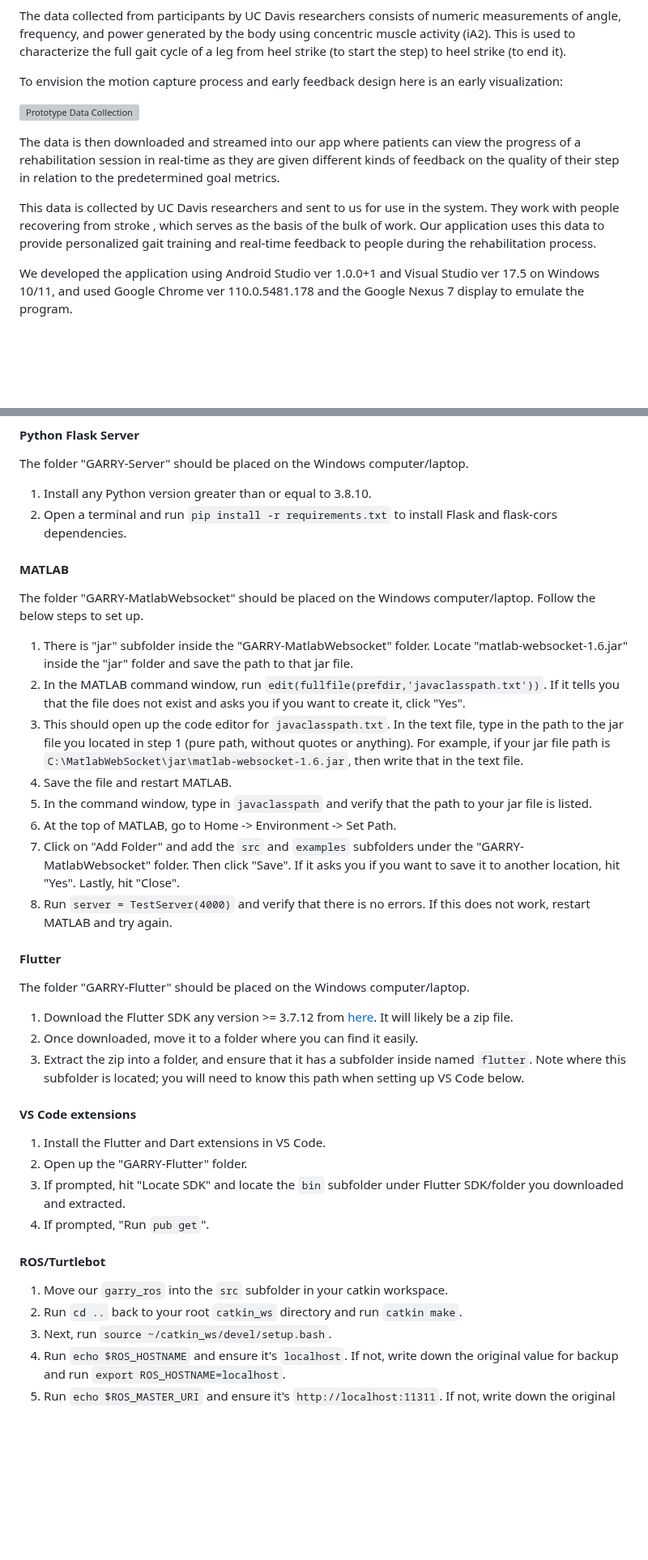
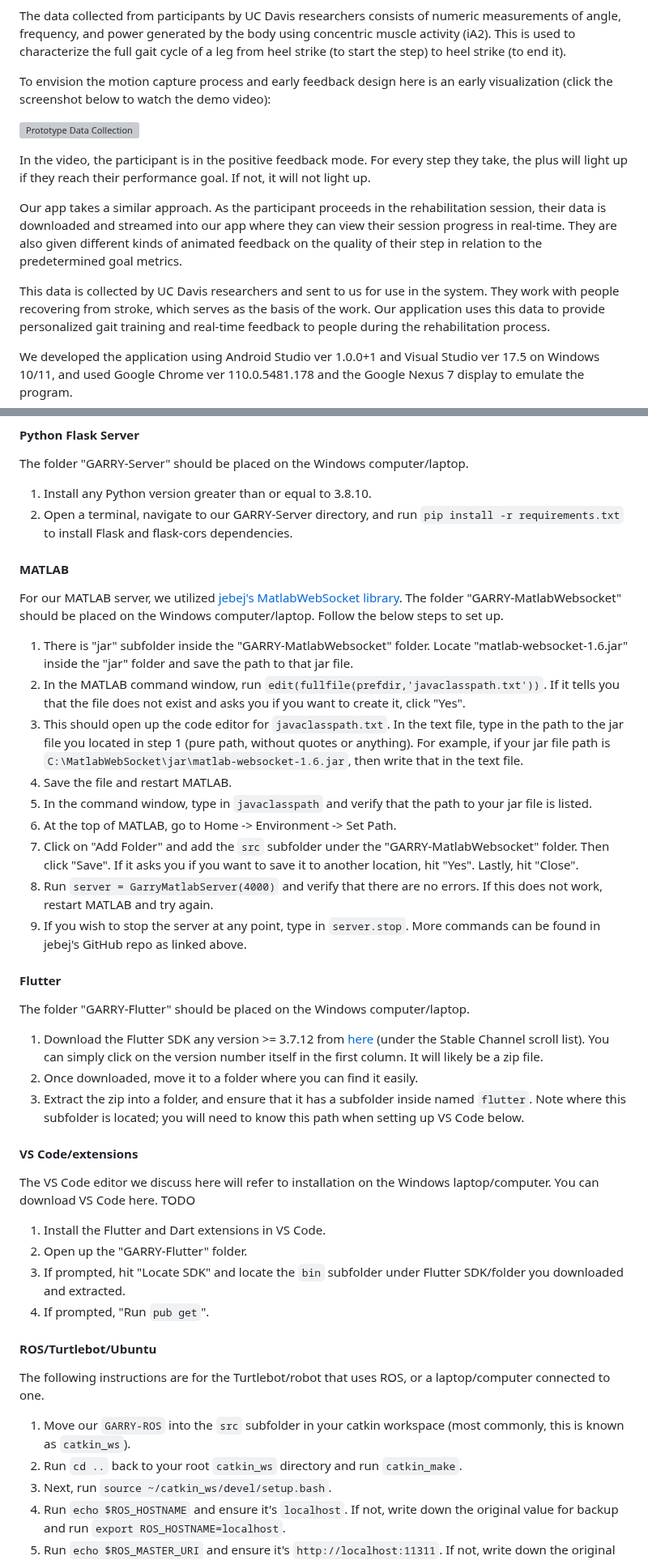
Before and after one commit to UCSD-RHC-Lab/GARRY, a Markdown page: README.md, 2 parts joined by grey strips. Shown at 81% size. GitHub-like rendering; blank space fills up the shorter version; grey boxes are pictures that could not be loaded.

```diff
--- a/README.md
+++ b/README.md
@@ -73,14 +72,15 @@ frequency, and power generated by the body using concentric muscle activity (iA2
 This is used to characterize the full gait cycle of a leg from heel strike
 (to start the step) to heel strike (to end it).
 
-To envision the motion capture process and early feedback design here is an early visualization:
+To envision the motion capture process and early feedback design here is an early visualization (click the screenshot below to watch the demo video):
 
 [![Prototype Data Collection](https://img.youtube.com/vi/5qx3AhJqQp0/0.jpg)](https://www.youtube.com/watch?v=5qx3AhJqQp0)
 
+In the video, the participant is in the positive feedback mode. For every step they take, the plus will light up if they reach their performance goal. If not, it will not light up.
 
-The data is then downloaded and streamed into our app where patients can view the progress of a rehabilitation session in real-time as they are given different kinds of feedback on the quality of their step in relation to the predetermined goal metrics.
+Our app takes a similar approach. As the participant proceeds in the rehabilitation session, their data is downloaded and streamed into our app where they can view their session progress in real-time. They are also given different kinds of animated feedback on the quality of their step in relation to the predetermined goal metrics.
 
-This data is collected by UC Davis researchers and sent to us for use in the system. They work with people recovering from stroke , which serves as the basis of the bulk of work. Our
+This data is collected by UC Davis researchers and sent to us for use in the system. They work with people recovering from stroke, which serves as the basis of the work. Our
 application uses this data to provide personalized gait training and real-time
 feedback to people during the rehabilitation process.
 
@@ -127,11 +127,11 @@ On the Ubuntu laptop/computer:
 #### Python Flask Server
 The folder "GARRY-Server" should be placed on the Windows computer/laptop.
 1. Install any Python version greater than or equal to 3.8.10.
-2. Open a terminal and run `pip install -r requirements.txt` to install Flask and flask-cors dependencies.
+2. Open a terminal, navigate to our GARRY-Server directory, and run `pip install -r requirements.txt` to install Flask and flask-cors dependencies.
 
 
 #### MATLAB
-The folder "GARRY-MatlabWebsocket" should be placed on the Windows computer/laptop. Follow the below steps to set up.
+For our MATLAB server, we utilized [jebej's MatlabWebSocket library](https://github.com/jebej/MatlabWebSocket). The folder "GARRY-MatlabWebsocket" should be placed on the Windows computer/laptop. Follow the below steps to set up.
 
 1. There is "jar" subfolder inside the "GARRY-MatlabWebsocket" folder. Locate "matlab-websocket-1.6.jar" inside the "jar" folder and save the path to that jar file.
 2. In the MATLAB command window, run `edit(fullfile(prefdir,'javaclasspath.txt'))`. If it tells you that the file does not exist and asks you if you want to create it, click "Yes".
@@ -139,24 +139,27 @@ The folder "GARRY-MatlabWebsocket" should be placed on the Windows computer/lapt
 4. Save the file and restart MATLAB.
 5. In the command window, type in `javaclasspath` and verify that the path to your jar file is listed.
 6. At the top of MATLAB, go to Home -> Environment -> Set Path.
-7. Click on "Add Folder" and add the `src` and `examples` subfolders under the "GARRY-MatlabWebsocket" folder. Then click "Save". If it asks you if you want to save it to another location, hit "Yes". Lastly, hit "Close".
-8. Run `server = TestServer(4000)` and verify that there is no errors. If this does not work, restart MATLAB and try again.
+7. Click on "Add Folder" and add the `src` subfolder under the "GARRY-MatlabWebsocket" folder. Then click "Save". If it asks you if you want to save it to another location, hit "Yes". Lastly, hit "Close".
+8. Run `server = GarryMatlabServer(4000)` and verify that there are no errors. If this does not work, restart MATLAB and try again.
+9. If you wish to stop the server at any point, type in `server.stop`. More commands can be found in jebej's GitHub repo as linked above.
 
 #### Flutter
 The folder "GARRY-Flutter" should be placed on the Windows computer/laptop.
-1. Download the Flutter SDK any version >= 3.7.12 from [here](https://urldefense.com/v3/__https://docs.flutter.dev/release/archive?tab=windows__;!!Mih3wA!FPQOotNdzvKmibdlCGmC0sRnAx04wmr_9Q5h-U32R1s7nbmaKpWulAA1Tk9utBAhqtewc5KVmnAE2W3g$ ). It will likely be a zip file.
+1. Download the Flutter SDK any version >= 3.7.12 from [here](https://urldefense.com/v3/__https://docs.flutter.dev/release/archive?tab=windows__;!!Mih3wA!FPQOotNdzvKmibdlCGmC0sRnAx04wmr_9Q5h-U32R1s7nbmaKpWulAA1Tk9utBAhqtewc5KVmnAE2W3g$ ) (under the Stable Channel scroll list). You can simply click on the version number itself in the first column. It will likely be a zip file.
 2. Once downloaded, move it to a folder where you can find it easily.
 3. Extract the zip into a folder, and ensure that it has a subfolder inside named `flutter`. Note where this subfolder is located; you will need to know this path when setting up VS Code below.
 
-#### VS Code extensions
+#### VS Code/extensions
+The VS Code editor we discuss here will refer to installation on the Windows laptop/computer. You can download VS Code here. TODO
 1. Install the Flutter and Dart extensions in VS Code.
 2. Open up the "GARRY-Flutter" folder.
 3. If prompted, hit "Locate SDK" and locate the `bin` subfolder under Flutter SDK/folder you downloaded and extracted.
 4. If prompted, "Run `pub get`".
 
-#### ROS/Turtlebot
-1. Move our `garry_ros` into the `src` subfolder in your catkin workspace.
-2. Run `cd ..` back to your root `catkin_ws` directory and run `catkin make`.
+#### ROS/Turtlebot/Ubuntu
+The following instructions are for the Turtlebot/robot that uses ROS, or a laptop/computer connected to one.
+1. Move our `GARRY-ROS` into the `src` subfolder in your catkin workspace (most commonly, this is known as `catkin_ws`).
+2. Run `cd ..` back to your root `catkin_ws` directory and run `catkin_make`.
 3. Next, run `source ~/catkin_ws/devel/setup.bash`.
 4. Run `echo $ROS_HOSTNAME` and ensure it's `localhost`. If not, write down the original value for backup and run `export ROS_HOSTNAME=localhost`.
 5. Run `echo $ROS_MASTER_URI` and ensure it's `http://localhost:11311`. If not, write down the original value for backup and run `export ROS_HOSTNAME=http://localhost:11311`.
```
Also changed, not shown: other parts of README.md (+8 -9 lines).
